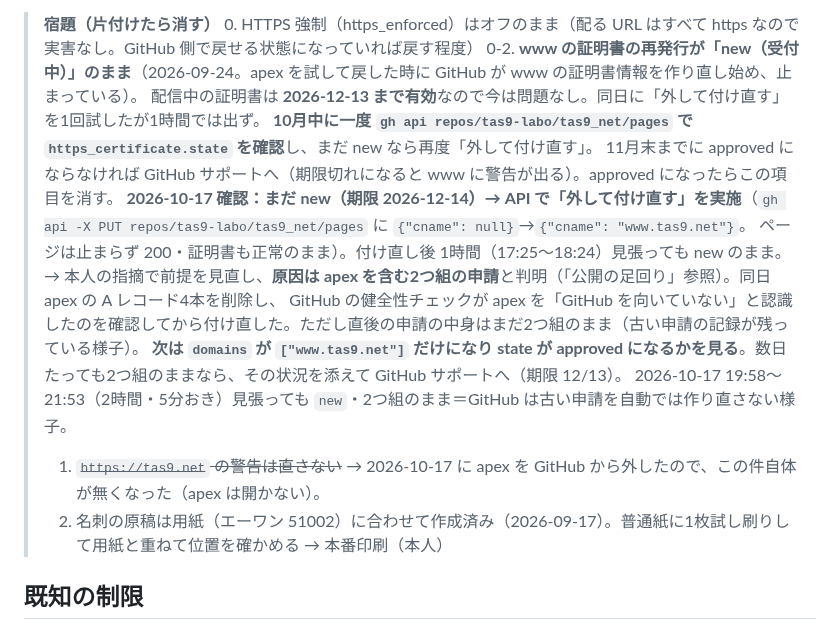
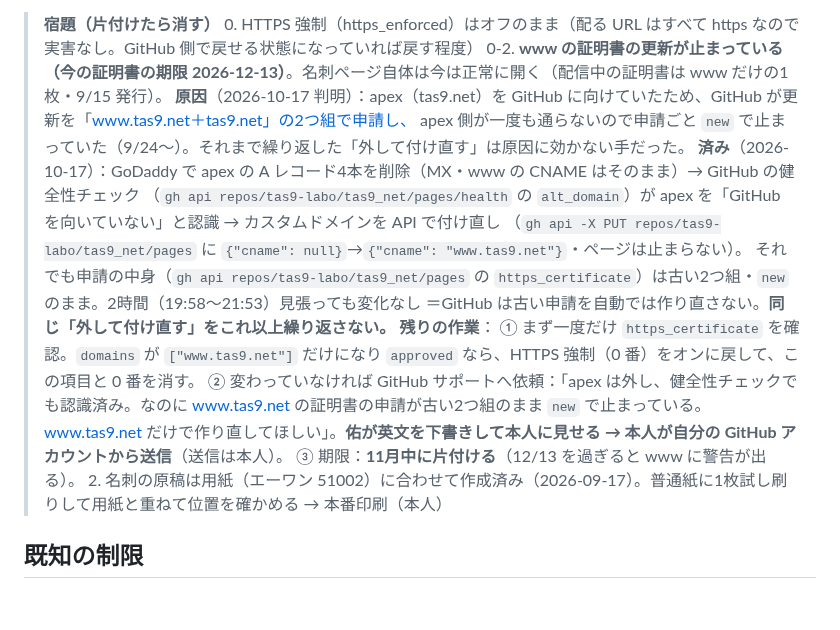
Before and after one commit to tas9-labo/tas9_net, a Markdown page: CLAUDE.md, the part around the change. Rendered like a GitHub page; blank space fills up the shorter version.

Commit message:
docs: 証明書の件の状況と残りの作業を宿題の囲みにまとめ直す（片付いた apex 警告の項目は削除）
Co-Authored-By: Claude Opus 5.5 <noreply@anthropic.com>

```diff
--- a/CLAUDE.md
+++ b/CLAUDE.md
@@ -118,17 +118,19 @@ GitHub Pages（公開リポ `tas9-labo/tas9_net`・main ブランチのルート
 
 > **宿題（片付けたら消す）**
 > 0. HTTPS 強制（https_enforced）はオフのまま（配る URL はすべて https なので実害なし。GitHub 側で戻せる状態になっていれば戻す程度）
-> 0-2. **www の証明書の再発行が「new（受付中）」のまま**（2026-09-24。apex を試して戻した時に GitHub が www の証明書情報を作り直し始め、止まっている）。
->    配信中の証明書は **2026-12-13 まで有効**なので今は問題なし。同日に「外して付け直す」を1回試したが1時間では出ず。
->    **10月中に一度 `gh api repos/tas9-labo/tas9_net/pages` で `https_certificate.state` を確認**し、まだ new なら再度「外して付け直す」。
->    11月末までに approved にならなければ GitHub サポートへ（期限切れになると www に警告が出る）。approved になったらこの項目を消す。
->    **2026-10-17 確認：まだ new（期限 2026-12-14）→ API で「外して付け直す」を実施**（`gh api -X PUT repos/tas9-labo/tas9_net/pages` に `{"cname": null}`→`{"cname": "www.tas9.net"}`。
->    ページは止まらず 200・証明書も正常のまま）。付け直し後 1時間（17:25〜18:24）見張っても new のまま。
->    → 本人の指摘で前提を見直し、**原因は apex を含む2つ組の申請**と判明（「公開の足回り」参照）。同日 apex の A レコード4本を削除し、
->    GitHub の健全性チェックが apex を「GitHub を向いていない」と認識したのを確認してから付け直した。ただし直後の申請の中身はまだ2つ組のまま（古い申請の記録が残っている様子）。
->    **次は `domains` が `["www.tas9.net"]` だけになり state が approved になるかを見る**。数日たっても2つ組のままなら、その状況を添えて GitHub サポートへ（期限 12/13）。
->    2026-10-17 19:58〜21:53（2時間・5分おき）見張っても `new`・2つ組のまま＝GitHub は古い申請を自動では作り直さない様子。
-> 1. ~~`https://tas9.net` の警告は直さない~~ → 2026-10-17 に apex を GitHub から外したので、この件自体が無くなった（apex は開かない）。
+> 0-2. **www の証明書の更新が止まっている（今の証明書の期限 2026-12-13）**。名刺ページ自体は今は正常に開く（配信中の証明書は www だけの1枚・9/15 発行）。
+>    **原因**（2026-10-17 判明）：apex（tas9.net）を GitHub に向けていたため、GitHub が更新を「www.tas9.net＋tas9.net」の2つ組で申請し、
+>    apex 側が一度も通らないので申請ごと `new` で止まっていた（9/24〜）。それまで繰り返した「外して付け直す」は原因に効かない手だった。
+>    **済み**（2026-10-17）：GoDaddy で apex の A レコード4本を削除（MX・www の CNAME はそのまま）→ GitHub の健全性チェック
+>    （`gh api repos/tas9-labo/tas9_net/pages/health` の `alt_domain`）が apex を「GitHub を向いていない」と認識 → カスタムドメインを API で付け直し
+>    （`gh api -X PUT repos/tas9-labo/tas9_net/pages` に `{"cname": null}`→`{"cname": "www.tas9.net"}`・ページは止まらない）。
+>    それでも申請の中身（`gh api repos/tas9-labo/tas9_net/pages` の `https_certificate`）は古い2つ組・`new` のまま。2時間（19:58〜21:53）見張っても変化なし
+>    ＝GitHub は古い申請を自動では作り直さない。**同じ「外して付け直す」をこれ以上繰り返さない。**
+>    **残りの作業**：
+>    ① まず一度だけ `https_certificate` を確認。`domains` が `["www.tas9.net"]` だけになり `approved` なら、HTTPS 強制（0 番）をオンに戻して、この項目と 0 番を消す。
+>    ② 変わっていなければ GitHub サポートへ依頼：「apex は外し、健全性チェックでも認識済み。なのに www.tas9.net の証明書の申請が古い2つ組のまま `new` で止まっている。
+>       www.tas9.net だけで作り直してほしい」。**佑が英文を下書きして本人に見せる → 本人が自分の GitHub アカウントから送信**（送信は本人）。
+>    ③ 期限：**11月中に片付ける**（12/13 を過ぎると www に警告が出る）。
 > 2. 名刺の原稿は用紙（エーワン 51002）に合わせて作成済み（2026-09-17）。普通紙に1枚試し刷りして用紙と重ねて位置を確かめる → 本番印刷（本人）
 
 ## 既知の制限
```
